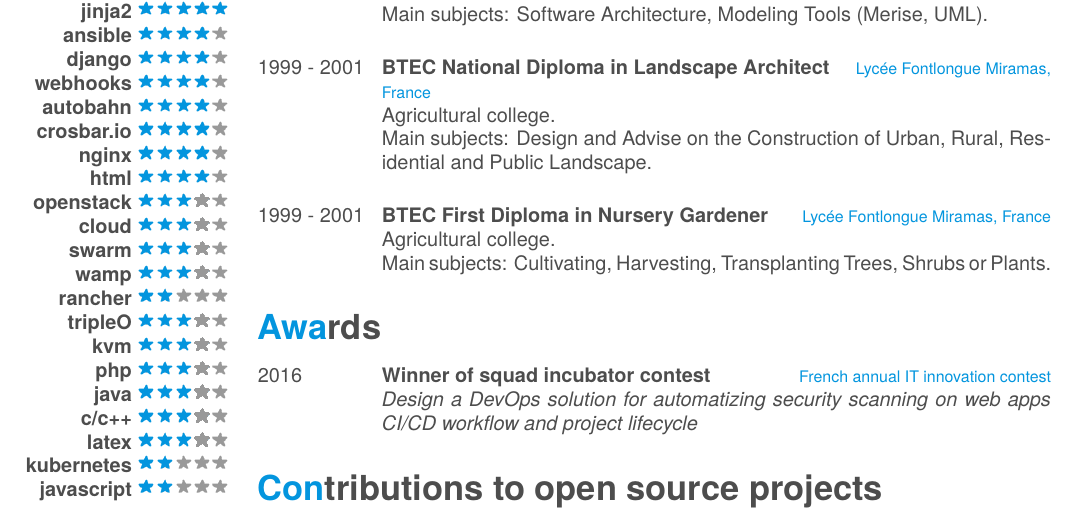
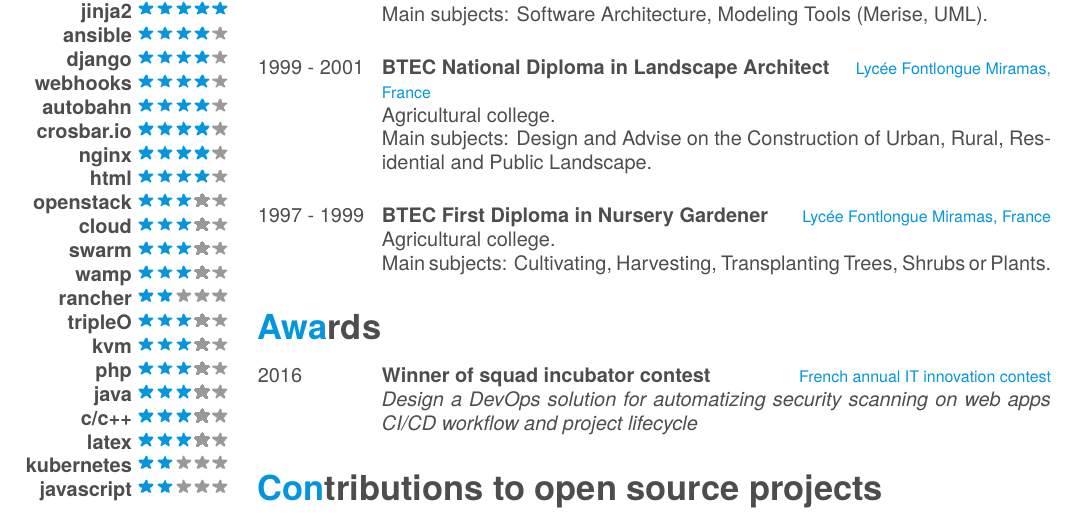
Before and after one commit to 4383/english-curriculum-vitae, a LaTeX CV (cv.tex): part of page 1 of 3, cut so that both start at the same text. The pictures show the PDF file cv.pdf that the author committed with the source.

Commit message:
fix date

```diff
--- a/cv.tex
+++ b/cv.tex
@@ -109,7 +109,7 @@
         Main subjects: Design and Advise on the Construction of Urban, Rural,
         Residential and Public Landscape.\\}
     \entry
-        {1999 - 2001}
+        {1997 - 1999}
         {BTEC First Diploma in Nursery Gardener}
         {Lycée Fontlongue Miramas, France}
         {Agricultural college.\\
```
Also changed, not shown: cv.pdf.
